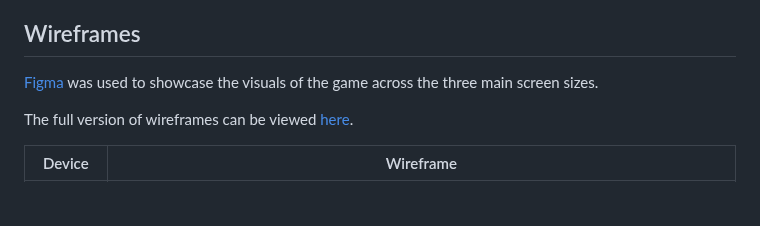
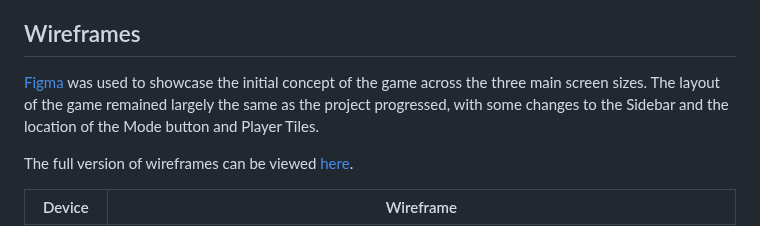
Before and after one commit to DanHodgson12/Match-a-Tile, a Markdown page: README.md, the part around the change. Drawn GitHub-style; blank space fills up the shorter version.

Commit message:
feat: adjusted Wireframes section of README

```diff
--- a/README.md
+++ b/README.md
@@ -56,7 +56,7 @@ The font used throughout this project is the sans-serif font that loads as stand
 
 ## Wireframes
 
-[Figma](https://www.figma.com/) was used to showcase the visuals of the game across the three main screen sizes.
+[Figma](https://www.figma.com/) was used to showcase the initial concept of the game across the three main screen sizes. The layout of the game remained largely the same as the project progressed, with some changes to the Sidebar and the location of the Mode button and Player Tiles.
 
 The full version of wireframes can be viewed [here](https://www.figma.com/file/FKLPRejh6ElgwCStCXU0IF/Match-a-Tile-WireFrames?type=design&node-id=0-1&mode=design&t=1RPCNTWt2wE6rDEL-0).
 
```
